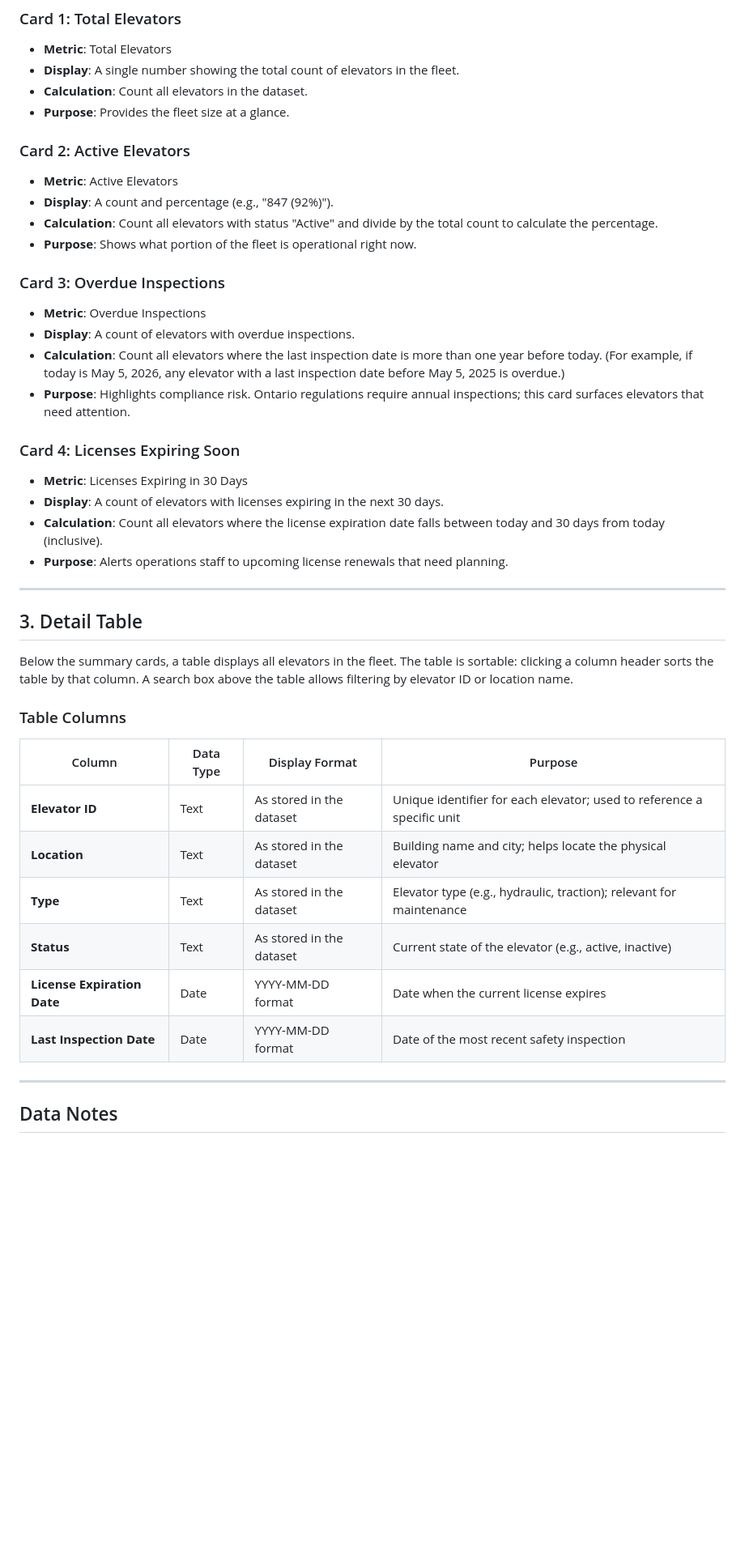
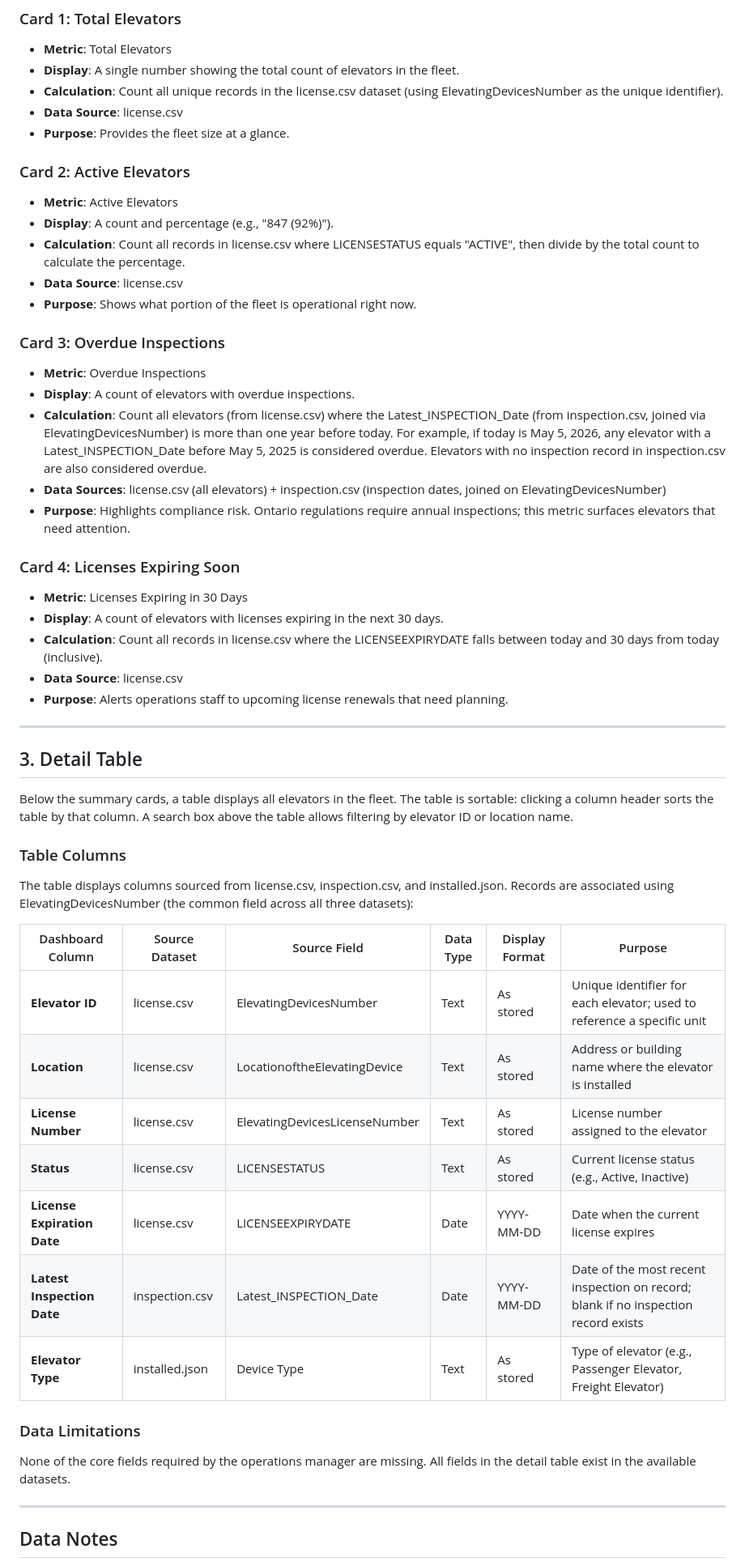
Before and after one commit to j4n1kynt/rocket-elevators-ops-dashboard, a Markdown page: docs/dashboard_spec.md, the part around one of its changes. Shown at 81% size. Drawn GitHub-style; blank space fills up the shorter version.

Commit message:
docs: expand dashboard spec with data sources
Finalize dashboard specification using license, inspection, and installed datasets

```diff
--- a/docs/dashboard_spec.md
+++ b/docs/dashboard_spec.md
@@ -26,28 +26,32 @@ Four metric cards appear at the top of the dashboard in a horizontal row.
 
 - **Metric**: Total Elevators
 - **Display**: A single number showing the total count of elevators in the fleet.
-- **Calculation**: Count all elevators in the dataset.
+- **Calculation**: Count all unique records in the license.csv dataset (using ElevatingDevicesNumber as the unique identifier).
+- **Data Source**: license.csv
 - **Purpose**: Provides the fleet size at a glance.
 
 ### Card 2: Active Elevators
 
 - **Metric**: Active Elevators
 - **Display**: A count and percentage (e.g., "847 (92%)").
-- **Calculation**: Count all elevators with status "Active" and divide by the total count to calculate the percentage.
+- **Calculation**: Count all records in license.csv where LICENSESTATUS equals "ACTIVE", then divide by the total count to calculate the percentage.
+- **Data Source**: license.csv
 - **Purpose**: Shows what portion of the fleet is operational right now.
 
 ### Card 3: Overdue Inspections
 
 - **Metric**: Overdue Inspections
 - **Display**: A count of elevators with overdue inspections.
-- **Calculation**: Count all elevators where the last inspection date is more than one year before today. (For example, if today is May 5, 2026, any elevator with a last inspection date before May 5, 2025 is overdue.)
-- **Purpose**: Highlights compliance risk. Ontario regulations require annual inspections; this card surfaces elevators that need attention.
+- **Calculation**: Count all elevators (from license.csv) where the Latest_INSPECTION_Date (from inspection.csv, joined via ElevatingDevicesNumber) is more than one year before today. For example, if today is May 5, 2026, any elevator with a Latest_INSPECTION_Date before May 5, 2025 is considered overdue. Elevators with no inspection record in inspection.csv are also considered overdue.
+- **Data Sources**: license.csv (all elevators) + inspection.csv (inspection dates, joined on ElevatingDevicesNumber)
+- **Purpose**: Highlights compliance risk. Ontario regulations require annual inspections; this metric surfaces elevators that need attention.
 
 ### Card 4: Licenses Expiring Soon
 
 - **Metric**: Licenses Expiring in 30 Days
 - **Display**: A count of elevators with licenses expiring in the next 30 days.
-- **Calculation**: Count all elevators where the license expiration date falls between today and 30 days from today (inclusive).
+- **Calculation**: Count all records in license.csv where the LICENSEEXPIRYDATE falls between today and 30 days from today (inclusive).
+- **Data Source**: license.csv
 - **Purpose**: Alerts operations staff to upcoming license renewals that need planning.
 
 ---
@@ -58,14 +62,21 @@ Below the summary cards, a table displays all elevators in the fleet. The table
 
 ### Table Columns
 
-| Column | Data Type | Display Format | Purpose |
-|---|---|---|---|
-| **Elevator ID** | Text | As stored in the dataset | Unique identifier for each elevator; used to reference a specific unit |
-| **Location** | Text | As stored in the dataset | Building name and city; helps locate the physical elevator |
-| **Type** | Text | As stored in the dataset | Elevator type (e.g., hydraulic, traction); relevant for maintenance |
-| **Status** | Text | As stored in the dataset | Current state of the elevator (e.g., active, inactive) |
-| **License Expiration Date** | Date | YYYY-MM-DD format | Date when the current license expires |
-| **Last Inspection Date** | Date | YYYY-MM-DD format | Date of the most recent safety inspection |
+The table displays columns sourced from license.csv, inspection.csv, and installed.json. Records are associated using ElevatingDevicesNumber (the common field across all three datasets):
+
+| Dashboard Column | Source Dataset | Source Field | Data Type | Display Format | Purpose |
+|---|---|---|---|---|---|
+| **Elevator ID** | license.csv | ElevatingDevicesNumber | Text | As stored | Unique identifier for each elevator; used to reference a specific unit |
+| **Location** | license.csv | LocationoftheElevatingDevice | Text | As stored | Address or building name where the elevator is installed |
+| **License Number** | license.csv | ElevatingDevicesLicenseNumber | Text | As stored | License number assigned to the elevator |
+| **Status** | license.csv | LICENSESTATUS | Text | As stored | Current license status (e.g., Active, Inactive) |
+| **License Expiration Date** | license.csv | LICENSEEXPIRYDATE | Date | YYYY-MM-DD | Date when the current license expires |
+| **Latest Inspection Date** | inspection.csv | Latest_INSPECTION_Date | Date | YYYY-MM-DD | Date of the most recent inspection on record; blank if no inspection record exists |
+| **Elevator Type** | installed.json | Device Type | Text | As stored | Type of elevator (e.g., Passenger Elevator, Freight Elevator) |
+
+### Data Limitations
+
+None of the core fields required by the operations manager are missing. All fields in the detail table exist in the available datasets.
 
 ---
 
```
Also changed, not shown: other parts of docs/dashboard_spec.md (+27 -6 lines).
